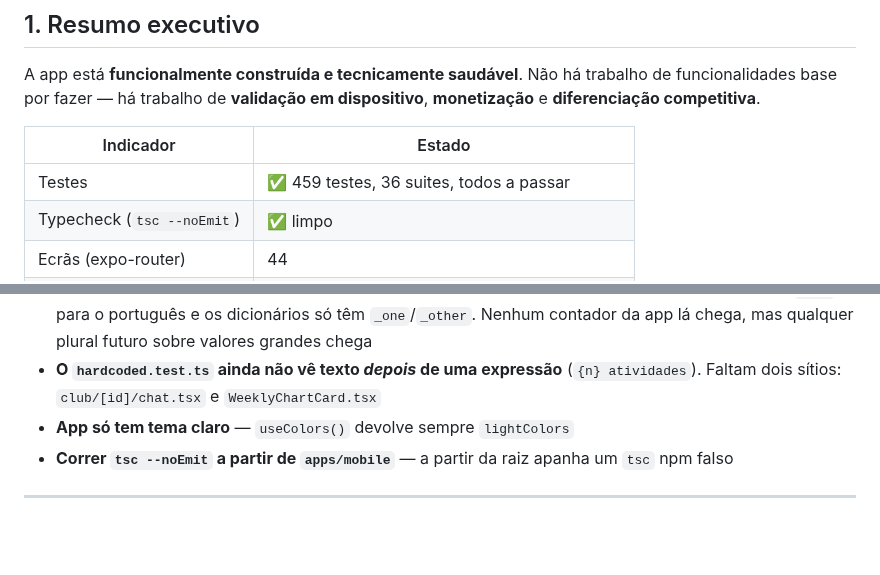
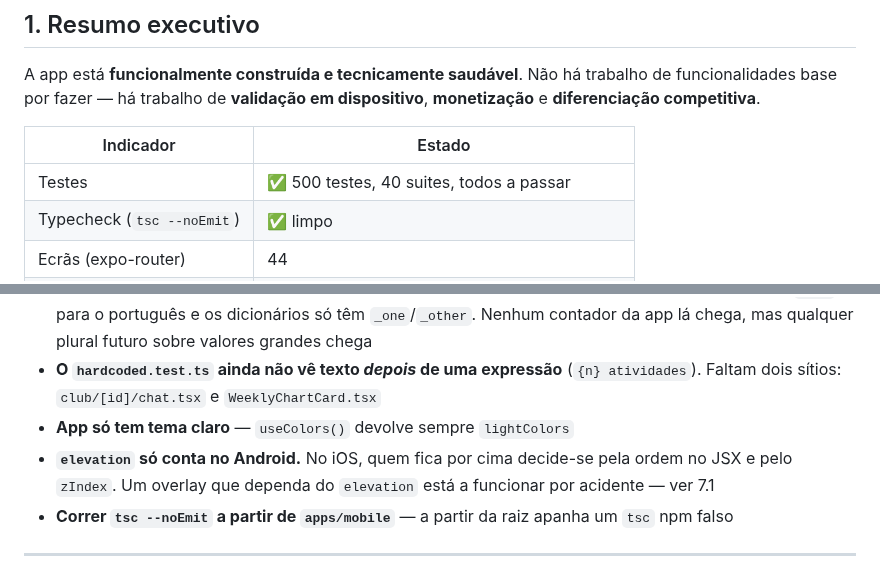
Before and after one commit to akcelgraca/cadence-club, a Markdown page: ESTADO_DO_PROJETO.md, 2 parts joined by grey strips. Drawn GitHub-style; blank space fills up the shorter version.

```diff
--- a/ESTADO_DO_PROJETO.md
+++ b/ESTADO_DO_PROJETO.md
@@ -21,7 +21,7 @@ A app está **funcionalmente construída e tecnicamente saudável**. Não há tr
 
 | Indicador | Estado |
 |---|---|
-| Testes | ✅ 459 testes, 36 suites, todos a passar |
+| Testes | ✅ 500 testes, 40 suites, todos a passar |
 | Typecheck (`tsc --noEmit`) | ✅ limpo |
 | Ecrãs (expo-router) | 44 |
 | Componentes | 67 |
@@ -1654,6 +1682,7 @@ Coisas já mordidas, para não se repetirem:
 - **Plurais em português acima de 1 000 000 devolvem a chave crua** — o CLDR tem uma categoria `many` para o português e os dicionários só têm `_one`/`_other`. Nenhum contador da app lá chega, mas qualquer plural futuro sobre valores grandes chega
 - **O `hardcoded.test.ts` ainda não vê texto *depois* de uma expressão** (`{n} atividades`). Faltam dois sítios: `club/[id]/chat.tsx` e `WeeklyChartCard.tsx`
 - **App só tem tema claro** — `useColors()` devolve sempre `lightColors`
+- **`elevation` só conta no Android.** No iOS, quem fica por cima decide-se pela ordem no JSX e pelo `zIndex`. Um overlay que dependa do `elevation` está a funcionar por acidente — ver 7.1
 - **Correr `tsc --noEmit` a partir de `apps/mobile`** — a partir da raiz apanha um `tsc` npm falso
 
 ---
```
Also changed, not shown: other parts of ESTADO_DO_PROJETO.md (+35 -1 lines).
